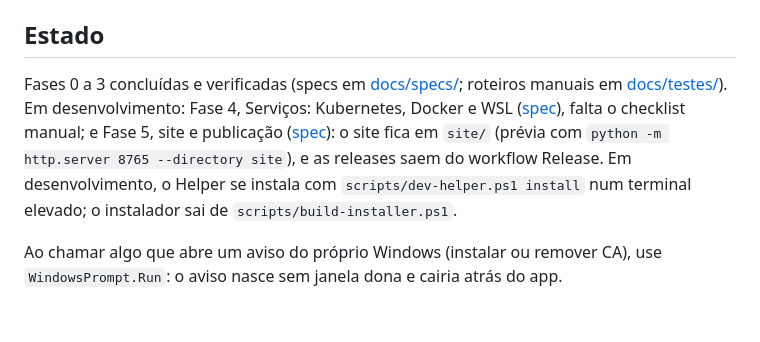
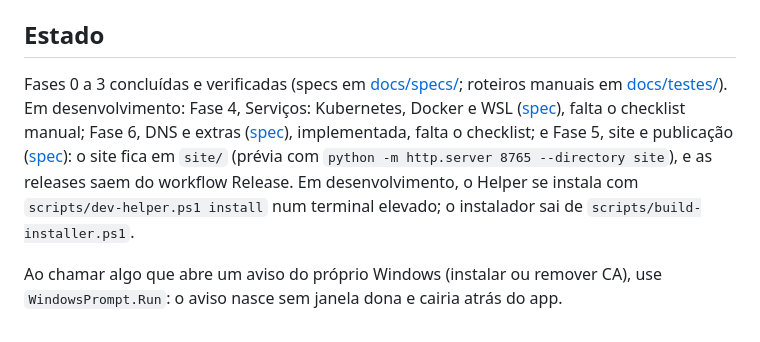
Before and after one commit to lucassm02/severino, a Markdown page: CLAUDE.md, the part around the change. Rendered like a GitHub page.

```diff
--- a/CLAUDE.md
+++ b/CLAUDE.md
@@ -32,6 +32,6 @@ dotnet run --project src/Severino.App
 
 ## Estado
 
-Fases 0 a 3 concluídas e verificadas (specs em [docs/specs/](docs/specs/); roteiros manuais em [docs/testes/](docs/testes/)). Em desenvolvimento: Fase 4, Serviços: Kubernetes, Docker e WSL ([spec](docs/specs/fase-4-servicos.md)), falta o checklist manual; e Fase 5, site e publicação ([spec](docs/specs/fase-5-site.md)): o site fica em `site/` (prévia com `python -m http.server 8765 --directory site`), e as releases saem do workflow Release. Em desenvolvimento, o Helper se instala com `scripts/dev-helper.ps1 install` num terminal elevado; o instalador sai de `scripts/build-installer.ps1`.
+Fases 0 a 3 concluídas e verificadas (specs em [docs/specs/](docs/specs/); roteiros manuais em [docs/testes/](docs/testes/)). Em desenvolvimento: Fase 4, Serviços: Kubernetes, Docker e WSL ([spec](docs/specs/fase-4-servicos.md)), falta o checklist manual; Fase 6, DNS e extras ([spec](docs/specs/fase-6-dns-e-extras.md)), implementada, falta o checklist; e Fase 5, site e publicação ([spec](docs/specs/fase-5-site.md)): o site fica em `site/` (prévia com `python -m http.server 8765 --directory site`), e as releases saem do workflow Release. Em desenvolvimento, o Helper se instala com `scripts/dev-helper.ps1 install` num terminal elevado; o instalador sai de `scripts/build-installer.ps1`.
 
 Ao chamar algo que abre um aviso do próprio Windows (instalar ou remover CA), use `WindowsPrompt.Run`: o aviso nasce sem janela dona e cairia atrás do app.
```
Also changed, not shown: docs/testes/fase-6-dns-e-extras.md (added, +212 -0 lines).
